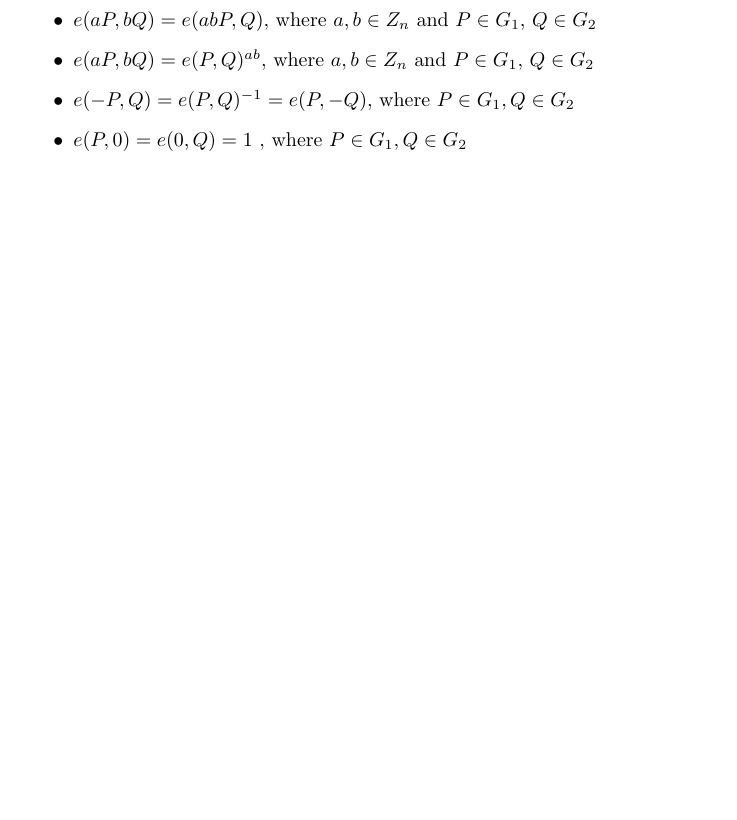
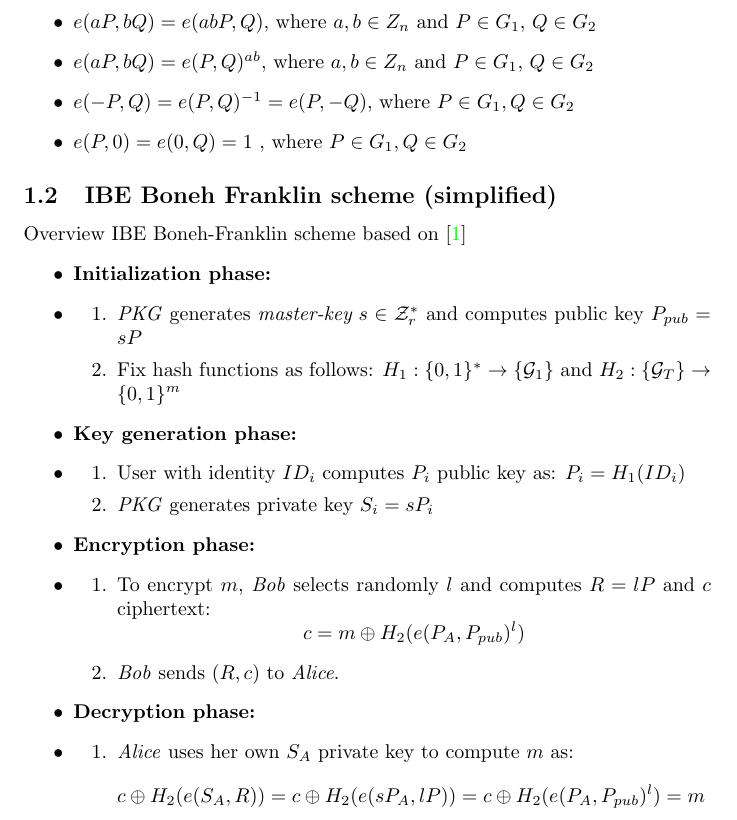
Before and after one commit to vvvnetem/au__cryptographic-computing, a LaTeX document (07__Project/Report/TeX/00_main.tex, which reads 07__Project/Report/TeX/report/sections/intro.tex): part of page 3 of 6 before the commit and part of page 3 of 7 after it, cut so that both start at the same text, the shorter picture padded with empty space. Compiled offline with pdfLaTeX.

Commit message:
up: InProgress TeX files added. Use `latexmk -pdf` to compile documents.

```diff
--- a/07__Project/Report/TeX/00_main.tex
+++ b/07__Project/Report/TeX/00_main.tex
@@ -3,6 +3,7 @@
 \usepackage{graphicx} % Required for inserting images
 \usepackage[utf8]{inputenc}
 \usepackage{amsmath}
+\usepackage{amssymb}
 \usepackage{url}
 \usepackage[
     n,
--- a/07__Project/Report/TeX/report/sections/intro.tex
+++ b/07__Project/Report/TeX/report/sections/intro.tex
@@ -84,6 +152,36 @@ Then, we can write the pairing as follows: $E: G_1 \times G_2 \rightarrow G_t$.
     \item $e(-P, Q) = e(P,Q)^{-1} = e(P,-Q)$, where $P \in G_1, Q \in G_2$
     \item $e(P,0) = e(0, Q) = 1$ , where $P \in G_1, Q \in G_2$
     \end{itemize}
+
+% TODO: Alap implementaciohoz: 1 hoston minden.
+% TODO: A jeloleseket
+\subsection{IBE Boneh Franklin scheme (simplified)}
+
+Overview IBE Boneh-Franklin scheme based on \cite{ecc.fam.param}
+%% Jelolesek
+\begin{itemize}
+    \item \textbf{Initialization phase:}
+    \item   \begin{enumerate}
+                \item \textit{PKG} generates $\textit{master-key}$ $s\in \mathcal{Z}^{*}_{r}$ and computes public key $P_{pub} = sP$
+                \item Fix hash functions as follows: $H_1: \{ 0,1 \}^* \rightarrow \{ \mathcal{G}_1\}$ and $H_2: \{ \mathcal{G}_T\} \rightarrow \{0,1\}^m$
+            \end{enumerate}
+    \item \textbf{Key generation phase:}
+    \item   \begin{enumerate}
+                \item User with identity $ID_i$ computes $P_i$ public key as: $P_i = H_1(ID_i)$
+                \item \textit{PKG} generates private key $S_i = sP_i$
+    \end{enumerate}
+    \item \textbf{Encryption phase:}
+    \item   \begin{enumerate}
+                \item To encrypt $m$, \textit{Bob} selects randomly $l$ and computes $R=lP$ and $c$ ciphertext:
+                \begin{equation*} c = m \oplus H_2(e(P_A, P_{pub})^l ) \end{equation*}
+                \item \textit{Bob} sends $(R,c)$ to \textit{Alice}.
+    \end{enumerate}
+    \item \textbf{Decryption phase:}
+    \item   \begin{enumerate}
+                \item \textit{Alice} uses her own $S_A$ private key to compute $m$ as:
+                \begin{eqnarray*} c \oplus H_2(e(S_A, R)) = c \oplus H_2(e(sP_A, lP)) = c \oplus H_2(e(P_A, P_{pub})^l)=m  \end{eqnarray*}
+    \end{enumerate}
+\end{itemize}
 
 
 \subsection{Attacker Model}
```
Also changed, not shown: 07__Project/Report/TeX/forrasok.bib (+14 -1 lines), 07__Project/Report/TeX/report/appendix/ecc.tex (+42 -1 lines), 07__Project/Report/TeX/report/sections/intro.tex (70 more changed lines).
